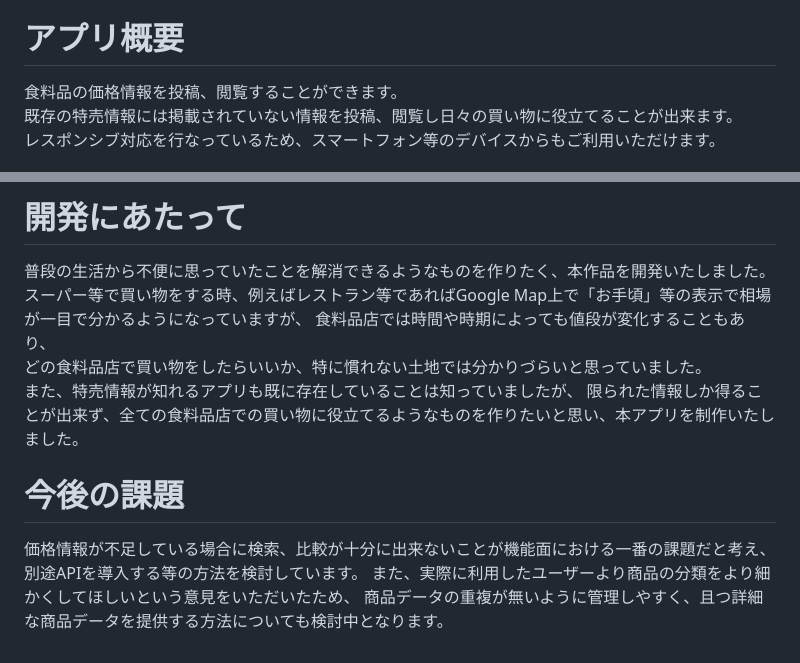
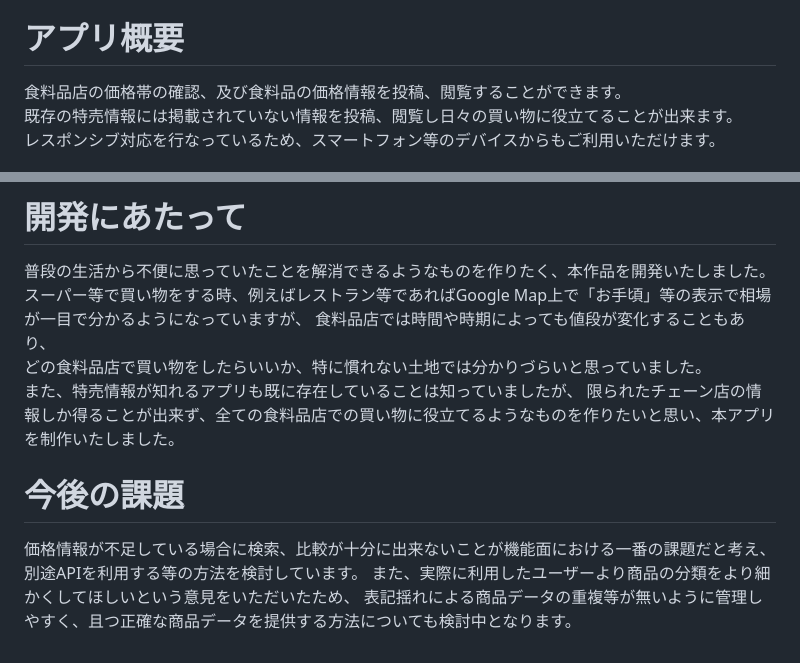
Before and after one commit to Haru-forPotepanExam/GroceryMap_for_Portfolio, a Markdown page: README.md, 2 parts joined by grey strips. Drawn GitHub-style.

```diff
--- a/README.md
+++ b/README.md
@@ -3,7 +3,7 @@
 https://grocerymap-for-portfolio-2bef59300c70.herokuapp.com/
 
 # アプリ概要
-食料品の価格情報を投稿、閲覧することができます。
+食料品店の価格帯の確認、及び食料品の価格情報を投稿、閲覧することができます。
 既存の特売情報には掲載されていない情報を投稿、閲覧し日々の買い物に役立てることが出来ます。
 レスポンシブ対応を行なっているため、スマートフォン等のデバイスからもご利用いただけます。
 
@@ -80,10 +79,10 @@ https://grocerymap-for-portfolio-2bef59300c70.herokuapp.com/
 食料品店では時間や時期によっても値段が変化することもあり、
 どの食料品店で買い物をしたらいいか、特に慣れない土地では分かりづらいと思っていました。
 また、特売情報が知れるアプリも既に存在していることは知っていましたが、
-限られた情報しか得ることが出来ず、全ての食料品店での買い物に役立てるようなものを作りたいと思い、本アプリを制作いたしました。
+限られたチェーン店の情報しか得ることが出来ず、全ての食料品店での買い物に役立てるようなものを作りたいと思い、本アプリを制作いたしました。
 
 # 今後の課題
 価格情報が不足している場合に検索、比較が十分に出来ないことが機能面における一番の課題だと考え、
-別途APIを導入する等の方法を検討しています。
+別途APIを利用する等の方法を検討しています。
 また、実際に利用したユーザーより商品の分類をより細かくしてほしいという意見をいただいたため、
-商品データの重複が無いように管理しやすく、且つ詳細な商品データを提供する方法についても検討中となります。
+表記揺れによる商品データの重複等が無いように管理しやすく、且つ正確な商品データを提供する方法についても検討中となります。
```
Also changed, not shown: other parts of README.md (+32 -33 lines).
